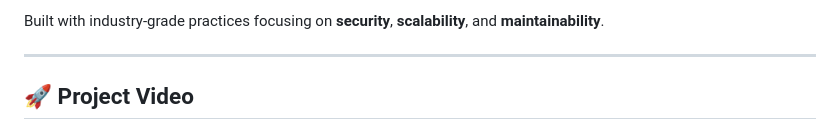
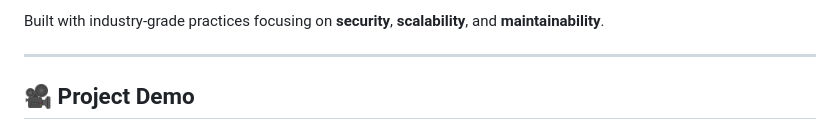
Before and after one commit to malikhub123/FoodieHub, a Markdown page: README.md, the part around one of its changes. GitHub-like rendering.

```diff
--- a/README.md
+++ b/README.md
@@ -22,5 +22,5 @@ Built with industry-grade practices focusing on **security**, **scalability**, a
 
 ---
 
-## 🚀 Project Video
+## 🎥 Project Demo
 
```
Also changed, not shown: other parts of README.md (+1 -2 lines).
